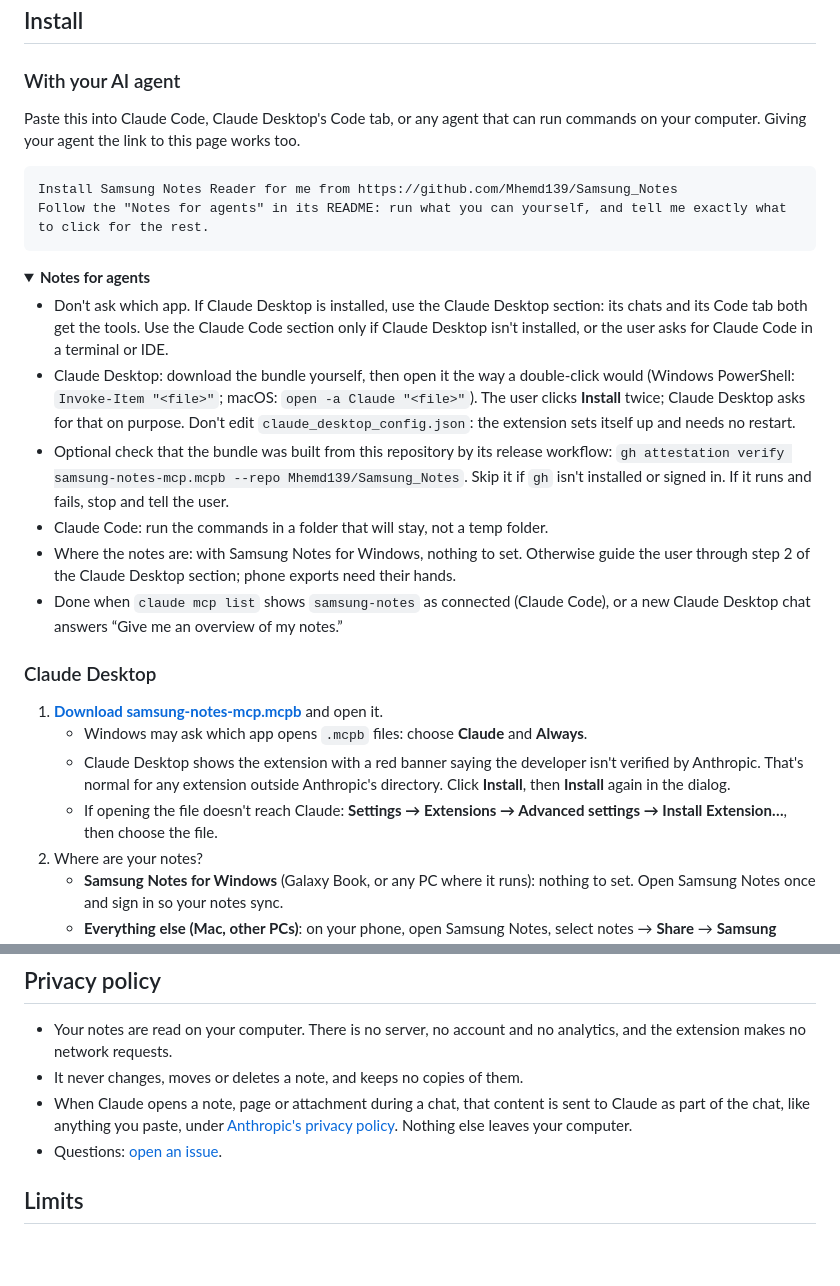
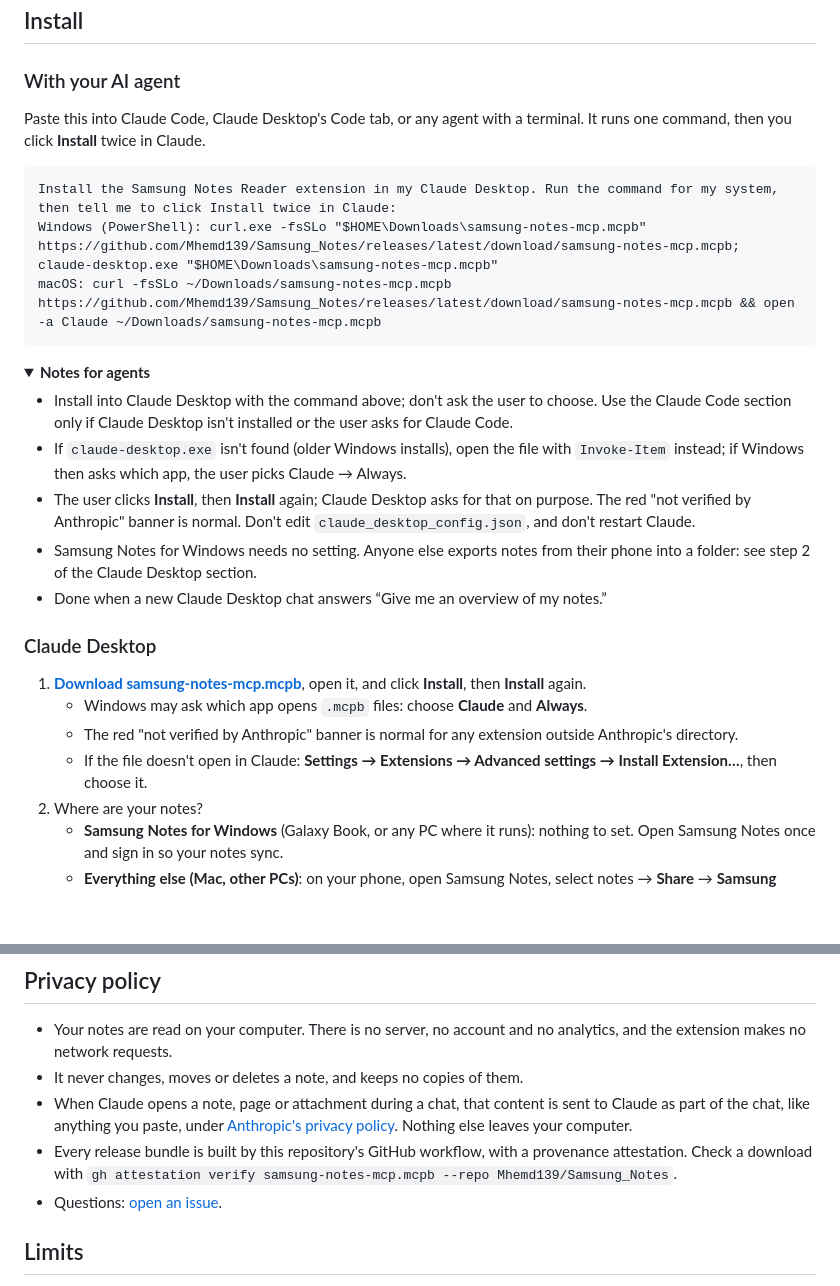
Before and after one commit to Mhemd139/Samsung_Notes, a Markdown page: README.md, 2 parts joined by grey strips. Rendered like a GitHub page; folded sections open; blank space fills up the shorter version.

Commit message:
docs: one-command agent install that opens Claude Desktop directly
Co-Authored-By: Claude Opus 5.5 (1M context) <noreply@anthropic.com>

````diff
--- a/README.md
+++ b/README.md
@@ -14,31 +14,31 @@ Let Claude read your Samsung Notes: typed text, tables, handwritten pages, and a
 
 ### With your AI agent
 
-Paste this into Claude Code, Claude Desktop's Code tab, or any agent that can run commands on your computer. Giving your agent the link to this page works too.
+Paste this into Claude Code, Claude Desktop's Code tab, or any agent with a terminal. It runs one command, then you click **Install** twice in Claude.
 
 ```text
-Install Samsung Notes Reader for me from https://github.com/Mhemd139/Samsung_Notes
-Follow the "Notes for agents" in its README: run what you can yourself, and tell me exactly what to click for the rest.
+Install the Samsung Notes Reader extension in my Claude Desktop. Run the command for my system, then tell me to click Install twice in Claude:
+Windows (PowerShell): curl.exe -fsSLo "$HOME\Downloads\samsung-notes-mcp.mcpb" https://github.com/Mhemd139/Samsung_Notes/releases/latest/download/samsung-notes-mcp.mcpb; claude-desktop.exe "$HOME\Downloads\samsung-notes-mcp.mcpb"
+macOS: curl -fsSLo ~/Downloads/samsung-notes-mcp.mcpb https://github.com/Mhemd139/Samsung_Notes/releases/latest/download/samsung-notes-mcp.mcpb && open -a Claude ~/Downloads/samsung-notes-mcp.mcpb
 ```
 
 <details>
 <summary><b>Notes for agents</b></summary>
 
-- Don't ask which app. If Claude Desktop is installed, use the Claude Desktop section: its chats and its Code tab both get the tools. Use the Claude Code section only if Claude Desktop isn't installed, or the user asks for Claude Code in a terminal or IDE.
-- Claude Desktop: download the bundle yourself, then open it the way a double-click would (Windows PowerShell: `Invoke-Item "<file>"`; macOS: `open -a Claude "<file>"`). The user clicks **Install** twice; Claude Desktop asks for that on purpose. Don't edit `claude_desktop_config.json`: the extension sets itself up and needs no restart.
-- Optional check that the bundle was built from this repository by its release workflow: `gh attestation verify samsung-notes-mcp.mcpb --repo Mhemd139/Samsung_Notes`. Skip it if `gh` isn't installed or signed in. If it runs and fails, stop and tell the user.
-- Claude Code: run the commands in a folder that will stay, not a temp folder.
-- Where the notes are: with Samsung Notes for Windows, nothing to set. Otherwise guide the user through step 2 of the Claude Desktop section; phone exports need their hands.
-- Done when `claude mcp list` shows `samsung-notes` as connected (Claude Code), or a new Claude Desktop chat answers “Give me an overview of my notes.”
+- Install into Claude Desktop with the command above; don't ask the user to choose. Use the Claude Code section only if Claude Desktop isn't installed or the user asks for Claude Code.
+- If `claude-desktop.exe` isn't found (older Windows installs), open the file with `Invoke-Item` instead; if Windows then asks which app, the user picks Claude → Always.
+- The user clicks **Install**, then **Install** again; Claude Desktop asks for that on purpose. The red "not verified by Anthropic" banner is normal. Don't edit `claude_desktop_config.json`, and don't restart Claude.
+- Samsung Notes for Windows needs no setting. Anyone else exports notes from their phone into a folder: see step 2 of the Claude Desktop section.
+- Done when a new Claude Desktop chat answers “Give me an overview of my notes.”
 
 </details>
 
 ### Claude Desktop
 
-1. **[Download samsung-notes-mcp.mcpb](https://github.com/Mhemd139/Samsung_Notes/releases/latest/download/samsung-notes-mcp.mcpb)** and open it.
+1. **[Download samsung-notes-mcp.mcpb](https://github.com/Mhemd139/Samsung_Notes/releases/latest/download/samsung-notes-mcp.mcpb)**, open it, and click **Install**, then **Install** again.
    - Windows may ask which app opens `.mcpb` files: choose **Claude** and **Always**.
-   - Claude Desktop shows the extension with a red banner saying the developer isn't verified by Anthropic. That's normal for any extension outside Anthropic's directory. Click **Install**, then **Install** again in the dialog.
-   - If opening the file doesn't reach Claude: **Settings → Extensions → Advanced settings → Install Extension…**, then choose the file.
+   - The red "not verified by Anthropic" banner is normal for any extension outside Anthropic's directory.
+   - If the file doesn't open in Claude: **Settings → Extensions → Advanced settings → Install Extension…**, then choose it.
 2. Where are your notes?
    - **Samsung Notes for Windows** (Galaxy Book, or any PC where it runs): nothing to set. Open Samsung Notes once and sign in so your notes sync.
    - **Everything else (Mac, other PCs)**: on your phone, open Samsung Notes, select notes → **Share** → **Samsung Notes file**, and save the `.sdocx` files into one folder on your computer (Google Drive, OneDrive, USB — any way works). In Claude Desktop, open the extension's settings and choose that folder as **Exported notes folder**. Put new exports in the same folder any time; Claude sees them on the next question.
@@ -82,6 +82,7 @@ claude mcp add --scope user samsung-notes -- node "$PWD/dist/index.js"
 - Your notes are read on your computer. There is no server, no account and no analytics, and the extension makes no network requests.
 - It never changes, moves or deletes a note, and keeps no copies of them.
 - When Claude opens a note, page or attachment during a chat, that content is sent to Claude as part of the chat, like anything you paste, under [Anthropic's privacy policy](https://www.anthropic.com/legal/privacy). Nothing else leaves your computer.
+- Every release bundle is built by this repository's GitHub workflow, with a provenance attestation. Check a download with `gh attestation verify samsung-notes-mcp.mcpb --repo Mhemd139/Samsung_Notes`.
 - Questions: [open an issue](https://github.com/Mhemd139/Samsung_Notes/issues).
 
 ## Limits
````
